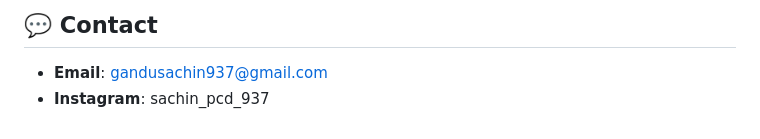
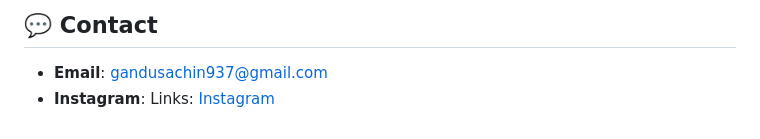
Before and after one commit to SachinPCD/Chat_Bot, a Markdown page: README.md, the part around the change printed below. Rendered like a GitHub page.

```diff
--- a/README.md
+++ b/README.md
@@ -51,4 +51,4 @@ This project previously included sensitive information such as API keys in the c
 
 ## 💬 **Contact**
 - **Email**: gandusachin937@gmail.com
-- **Instagram**: sachin_pcd_937
+- **Instagram**: Links: [Instagram](https://www.instagram.com/sachin_pcd_937/)
```
Also changed, not shown: other parts of README.md (+1 -1 lines).
